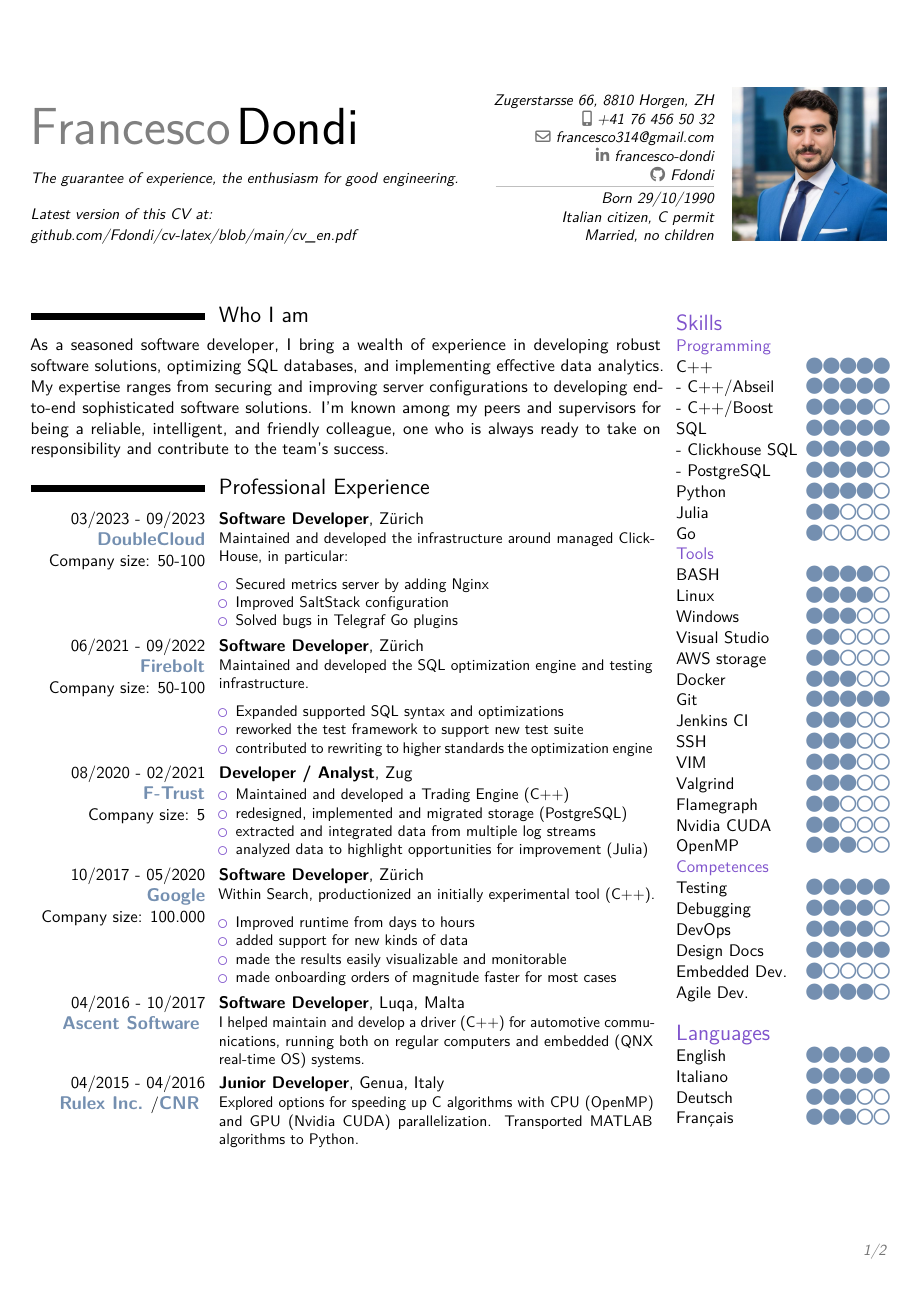
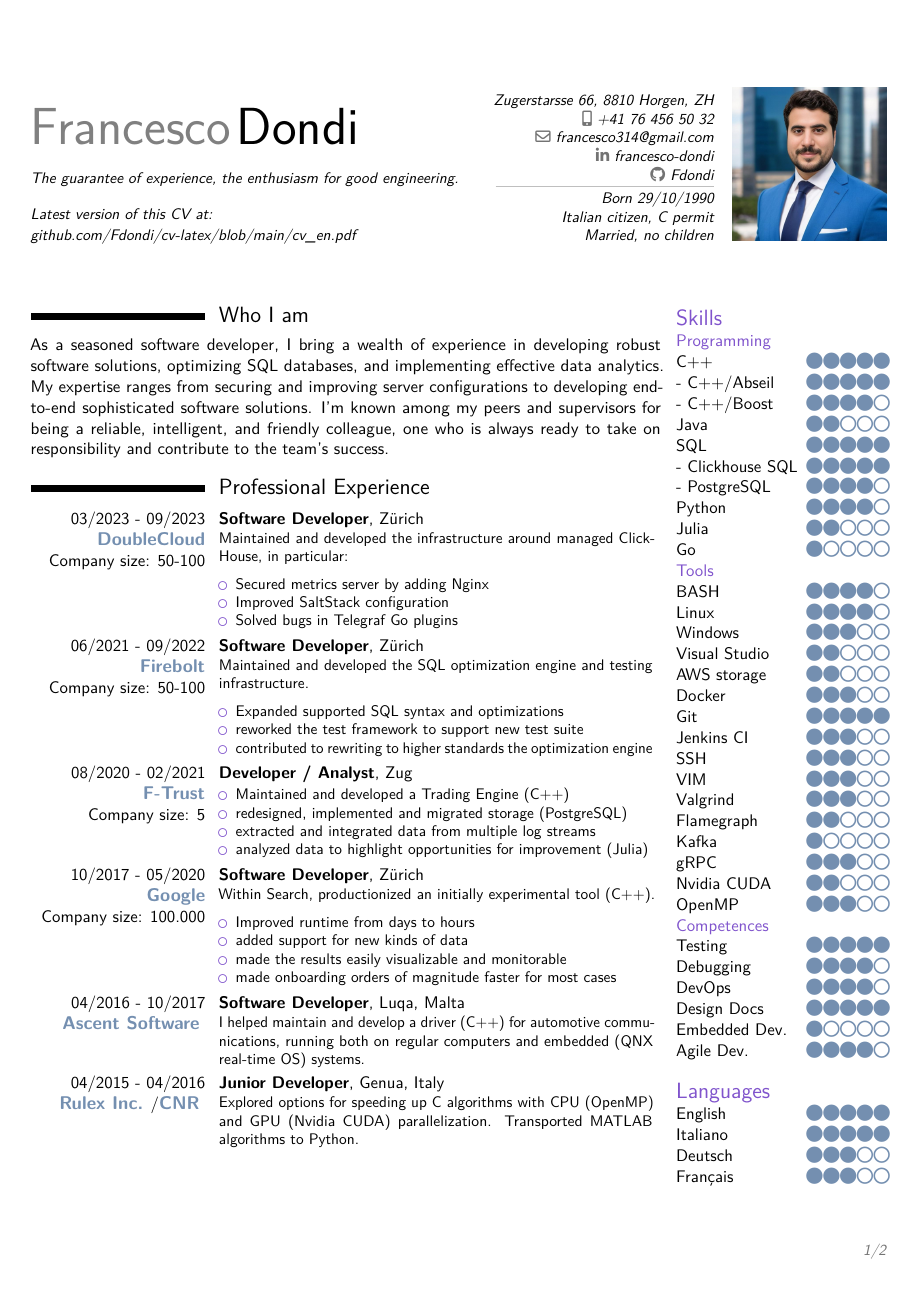
Before and after one commit to Fdondi/cv-latex, a LaTeX CV (cv_en.tex): page 1 of 2. Compiled offline with pdfLaTeX.

Commit message:
added java amd kafka

```diff
--- a/cv_en.tex
+++ b/cv_en.tex
@@ -206,13 +206,13 @@ Explored options for speeding up C algorithms with CPU (OpenMP) and GPU (Nvidia
 \end{minipage}
 }
 \switchcolumn
-\vspace{1mm}
 \begin{tabular}{lc}
 \tsection{Skills}
 \tssection{Programming}
 \tskl{C++}{5}
 \tskl{- C++/Abseil}{5}
 \tskl{- C++/Boost}{4}
+\tskl{Java}{2}
 \tskl{SQL}{5}
 \tskl{- Clickhouse SQL}{5}
 \tskl{- PostgreSQL}{4}
@@ -232,6 +232,8 @@ Explored options for speeding up C algorithms with CPU (OpenMP) and GPU (Nvidia
 \tskl{VIM}{3}
 \tskl{Valgrind}{3}
 \tskl{Flamegraph}{2}
+\tskl{Kafka}{1}
+\tskl{gRPC}{3}
 \tskl{Nvidia CUDA}{2}
 \tskl{OpenMP}{3}
 \tssection{Competences}
```
Also changed, not shown: cv_en.pdf.
